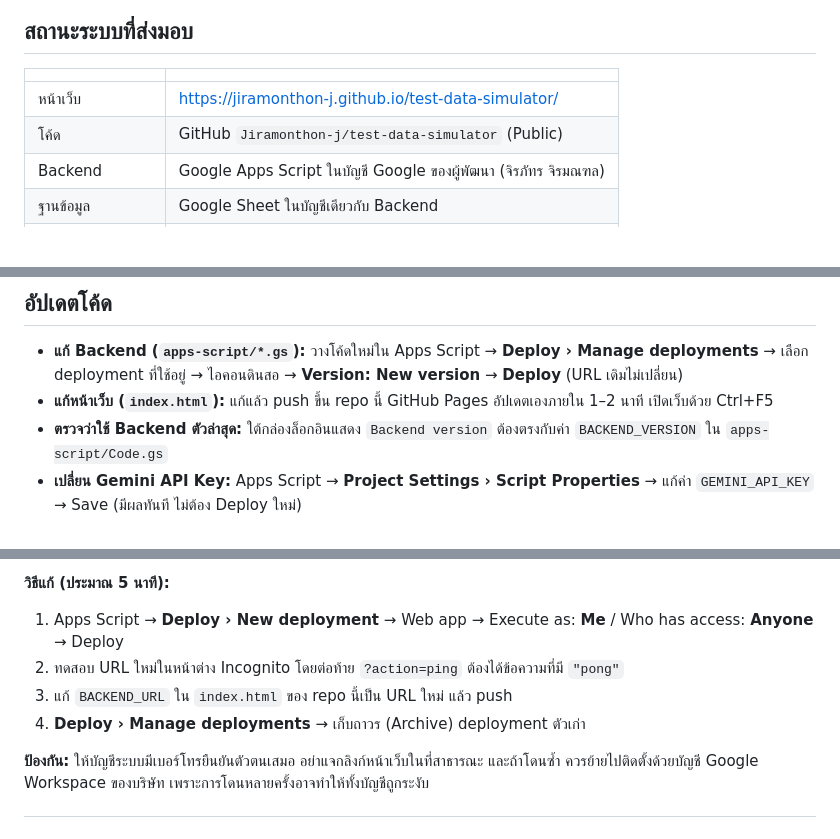
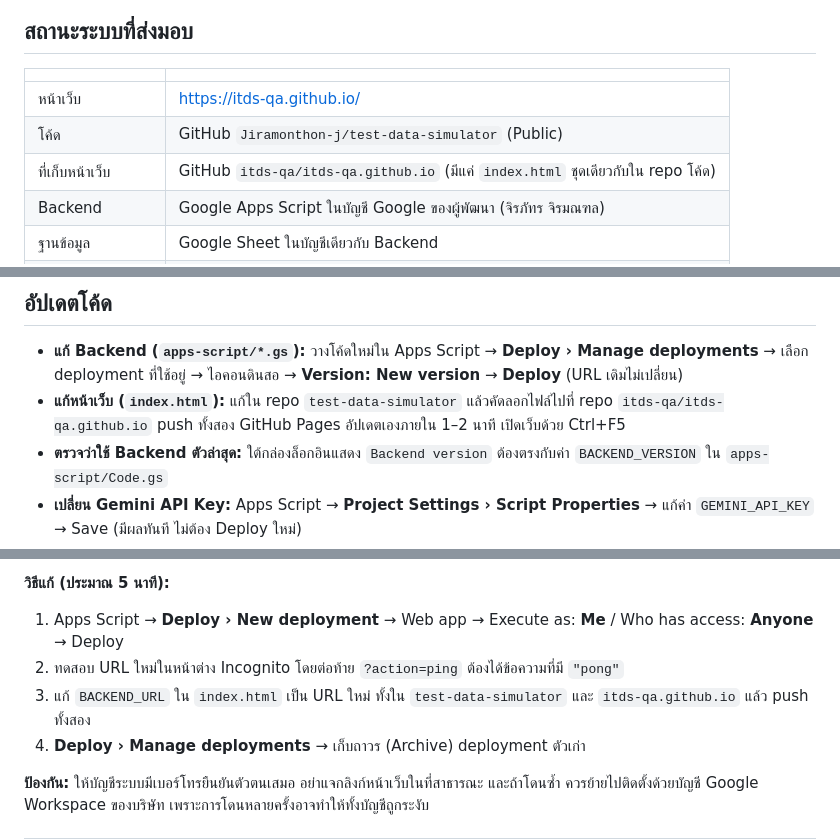
Before and after one commit to Jiramonthon-j/test-data-simulator, a Markdown page: docs/HANDOVER.md, 3 parts joined by grey strips. Drawn GitHub-style; blank space fills up the shorter version.

Commit message:
Docs: handover web URL itds-qa.github.io

```diff
--- a/docs/HANDOVER.md
+++ b/docs/HANDOVER.md
@@ -8,8 +8,9 @@
 
 | | |
 | :--- | :--- |
-| หน้าเว็บ | https://jiramonthon-j.github.io/test-data-simulator/ |
+| หน้าเว็บ | https://itds-qa.github.io/ |
 | โค้ด | GitHub `Jiramonthon-j/test-data-simulator` (Public) |
+| ที่เก็บหน้าเว็บ | GitHub `itds-qa/itds-qa.github.io` (มีแค่ `index.html` ชุดเดียวกับใน repo โค้ด) |
 | Backend | Google Apps Script ในบัญชี Google ของผู้พัฒนา (จิรภัทร จิรมณฑล) |
 | ฐานข้อมูล | Google Sheet ในบัญชีเดียวกับ Backend |
 | Gemini API Key | ของผู้พัฒนา (ตั้งไว้ใน Script Properties ชื่อ `GEMINI_API_KEY`) |
@@ -33,7 +34,7 @@
 ## อัปเดตโค้ด
 
 - **แก้ Backend (`apps-script/*.gs`):** วางโค้ดใหม่ใน Apps Script → **Deploy › Manage deployments** → เลือก deployment ที่ใช้อยู่ → ไอคอนดินสอ → **Version: New version** → **Deploy** (URL เดิมไม่เปลี่ยน)
-- **แก้หน้าเว็บ (`index.html`):** แก้แล้ว push ขึ้น repo นี้ GitHub Pages อัปเดตเองภายใน 1–2 นาที เปิดเว็บด้วย Ctrl+F5
+- **แก้หน้าเว็บ (`index.html`):** แก้ใน repo `test-data-simulator` แล้วคัดลอกไฟล์ไปที่ repo `itds-qa/itds-qa.github.io` push ทั้งสอง GitHub Pages อัปเดตเองภายใน 1–2 นาที เปิดเว็บด้วย Ctrl+F5
 - **ตรวจว่าใช้ Backend ตัวล่าสุด:** ใต้กล่องล็อกอินแสดง `Backend version` ต้องตรงกับค่า `BACKEND_VERSION` ใน `apps-script/Code.gs`
 - **เปลี่ยน Gemini API Key:** Apps Script → **Project Settings › Script Properties** → แก้ค่า `GEMINI_API_KEY` → Save (มีผลทันที ไม่ต้อง Deploy ใหม่)
 
@@ -46,7 +47,7 @@
 **วิธีแก้ (ประมาณ 5 นาที):**
 1. Apps Script → **Deploy › New deployment** → Web app → Execute as: **Me** / Who has access: **Anyone** → Deploy
 2. ทดสอบ URL ใหม่ในหน้าต่าง Incognito โดยต่อท้าย `?action=ping` ต้องได้ข้อความที่มี `"pong"`
-3. แก้ `BACKEND_URL` ใน `index.html` ของ repo นี้เป็น URL ใหม่ แล้ว push
+3. แก้ `BACKEND_URL` ใน `index.html` เป็น URL ใหม่ ทั้งใน `test-data-simulator` และ `itds-qa.github.io` แล้ว push ทั้งสอง
 4. **Deploy › Manage deployments** → เก็บถาวร (Archive) deployment ตัวเก่า
 
 **ป้องกัน:** ให้บัญชีระบบมีเบอร์โทรยืนยันตัวตนเสมอ อย่าแจกลิงก์หน้าเว็บในที่สาธารณะ และถ้าโดนซ้ำ ควรย้ายไปติดตั้งด้วยบัญชี Google Workspace ของบริษัท เพราะการโดนหลายครั้งอาจทำให้ทั้งบัญชีถูกระงับ
```
Also changed, not shown: docs/USER_GUIDE.md (+1 -1 lines).
